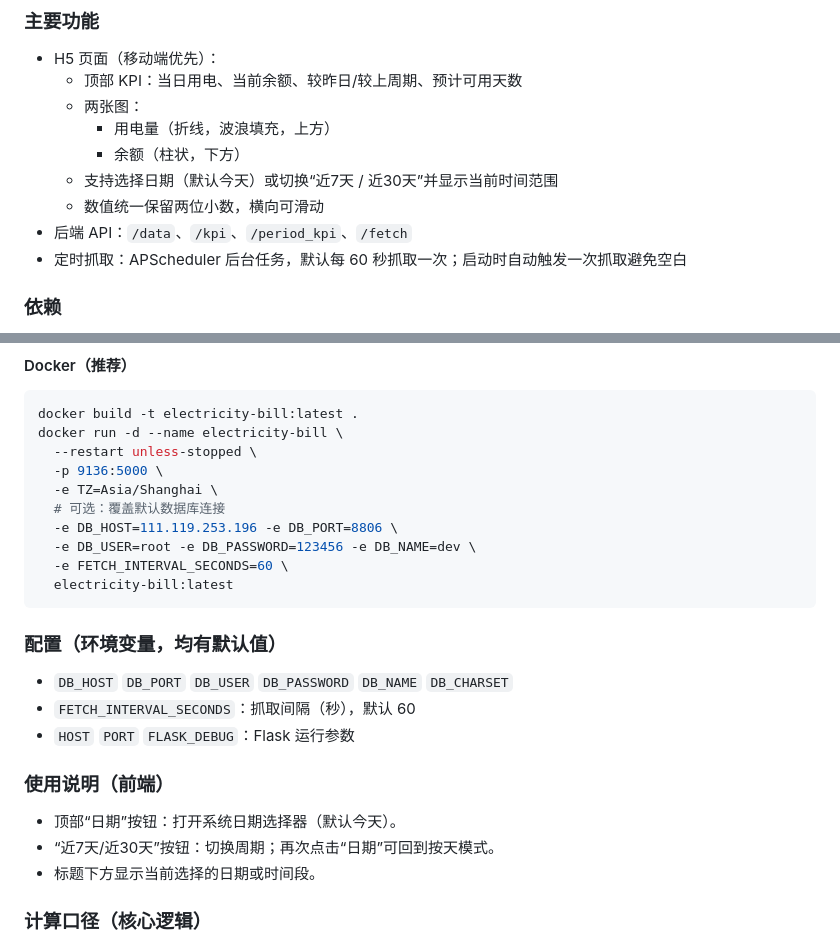
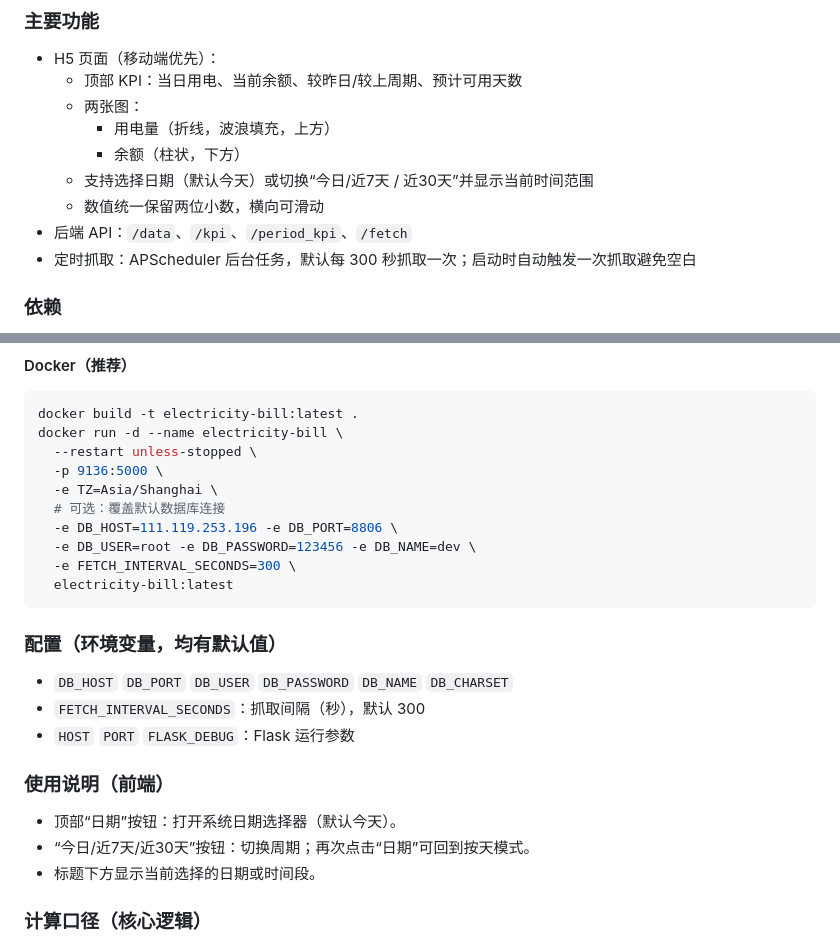
Before and after one commit to jinbao55/electricityBill, a Markdown page: README.md, 2 parts joined by grey strips. Rendered like a GitHub page.

Commit message:
更新md文档

````diff
--- a/README.md
+++ b/README.md
@@ -9,10 +9,10 @@
   - 两张图：
     - 用电量（折线，波浪填充，上方）
     - 余额（柱状，下方）
-  - 支持选择日期（默认今天）或切换“近7天 / 近30天”并显示当前时间范围
+  - 支持选择日期（默认今天）或切换“今日/近7天 / 近30天”并显示当前时间范围
   - 数值统一保留两位小数，横向可滑动
 - 后端 API：`/data`、`/kpi`、`/period_kpi`、`/fetch`
-- 定时抓取：APScheduler 后台任务，默认每 60 秒抓取一次；启动时自动触发一次抓取避免空白
+- 定时抓取：APScheduler 后台任务，默认每 300 秒抓取一次；启动时自动触发一次抓取避免空白
 
 ### 依赖
 - Python 3.9+
@@ -48,18 +48,18 @@ docker run -d --name electricity-bill \
   # 可选：覆盖默认数据库连接
   -e DB_HOST=111.119.253.196 -e DB_PORT=8806 \
   -e DB_USER=root -e DB_PASSWORD=123456 -e DB_NAME=dev \
-  -e FETCH_INTERVAL_SECONDS=60 \
+  -e FETCH_INTERVAL_SECONDS=300 \
   electricity-bill:latest
 ```
 
 ### 配置（环境变量，均有默认值）
 - `DB_HOST` `DB_PORT` `DB_USER` `DB_PASSWORD` `DB_NAME` `DB_CHARSET`
-- `FETCH_INTERVAL_SECONDS`：抓取间隔（秒），默认 60
+- `FETCH_INTERVAL_SECONDS`：抓取间隔（秒），默认 300
 - `HOST` `PORT` `FLASK_DEBUG`：Flask 运行参数
 
 ### 使用说明（前端）
 - 顶部“日期”按钮：打开系统日期选择器（默认今天）。
-- “近7天/近30天”按钮：切换周期；再次点击“日期”可回到按天模式。
+- “今日/近7天/近30天”按钮：切换周期；再次点击“日期”可回到按天模式。
 - 标题下方显示当前选择的日期或时间段。
 
 ### 计算口径（核心逻辑）
````
